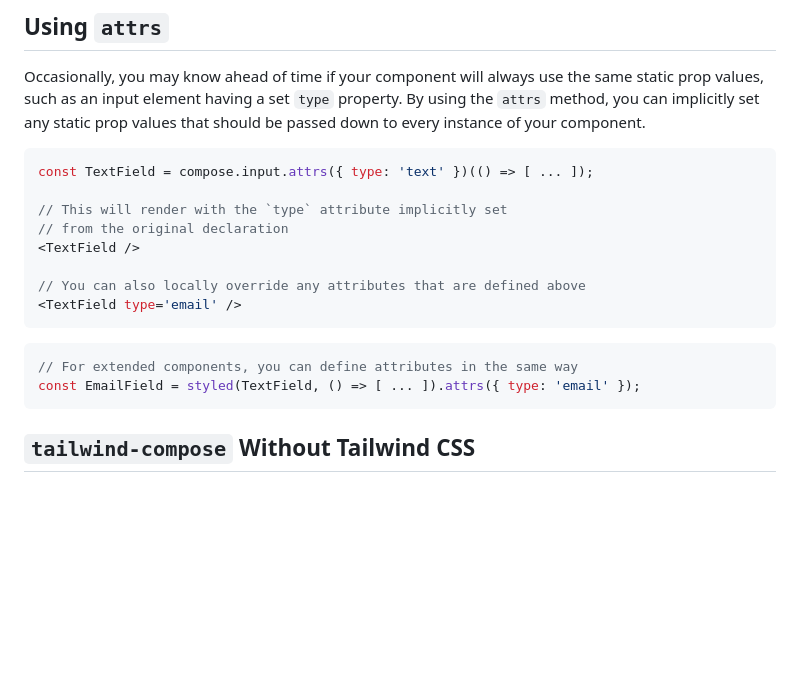
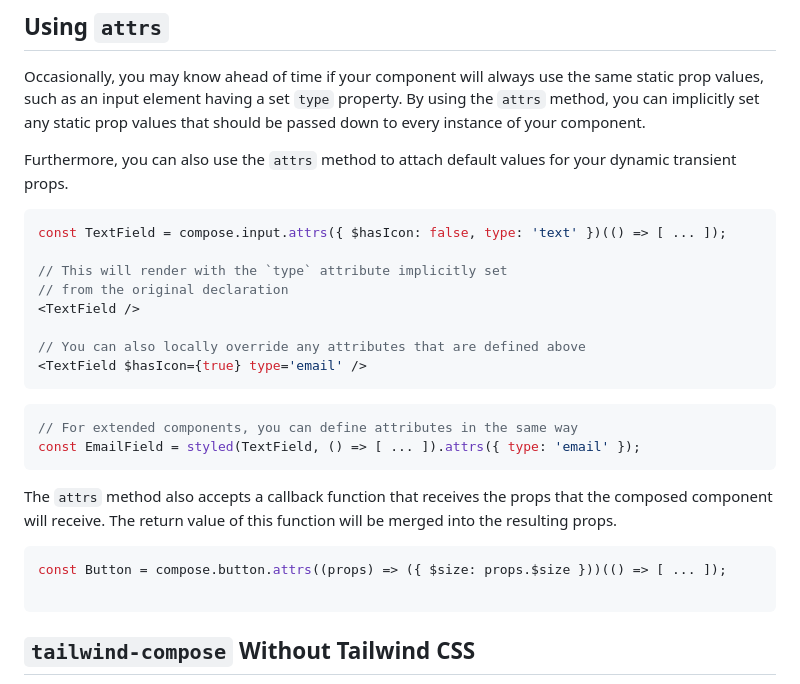
Before and after one commit to eels/tailwind-compose, a Markdown page: README.md, the part around the change. Rendered like a GitHub page; blank space fills up the shorter version.

Commit message:
docs: add further documentation around attrs method

````diff
--- a/README.md
+++ b/README.md
@@ -224,20 +224,29 @@ const Button = compose.button(() => [ ... ]);
 
 Occasionally, you may know ahead of time if your component will always use the same static prop values, such as an input element having a set `type` property. By using the `attrs` method, you can implicitly set any static prop values that should be passed down to every instance of your component.
 
+Furthermore, you can also use the `attrs` method to attach default values for your dynamic transient props.
+
 ```jsx
-const TextField = compose.input.attrs({ type: 'text' })(() => [ ... ]);
+const TextField = compose.input.attrs({ $hasIcon: false, type: 'text' })(() => [ ... ]);
 
 // This will render with the `type` attribute implicitly set
 // from the original declaration
 <TextField />
 
 // You can also locally override any attributes that are defined above
-<TextField type='email' />
+<TextField $hasIcon={true} type='email' />
 ```
 
 ```jsx
 // For extended components, you can define attributes in the same way
 const EmailField = styled(TextField, () => [ ... ]).attrs({ type: 'email' });
+```
+
+The `attrs` method also accepts a callback function that receives the props that the composed component will receive. The return value of this function will be merged into the resulting props.
+
+```jsx
+const Button = compose.button.attrs((props) => ({ $size: props.$size }))(() => [ ... ]);
+
 ```
 
 ## `tailwind-compose` Without Tailwind CSS
````
